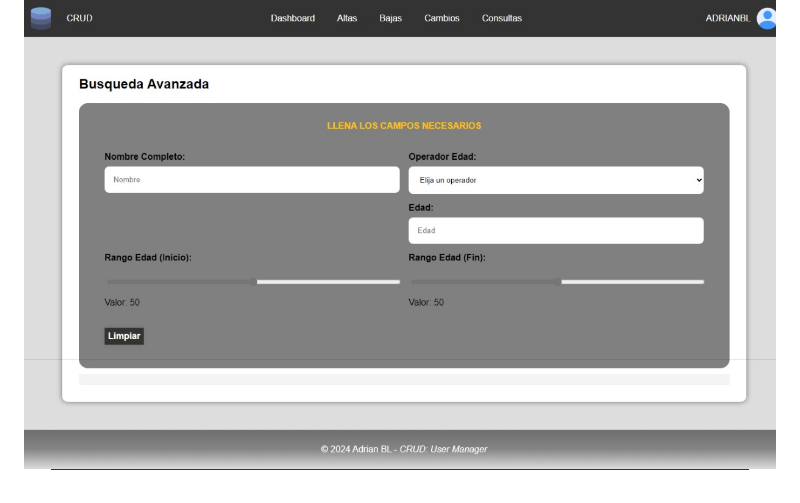
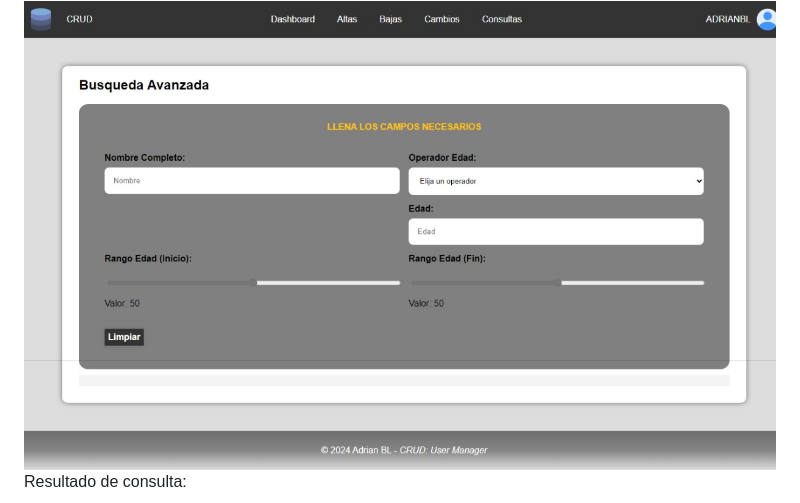
Before and after one commit to AdrianBL1/user_manager_crud_files, a Markdown page: README.md, the part around the change printed below. GitHub-like rendering.

```diff
--- a/README.md
+++ b/README.md
@@ -79,6 +79,8 @@ Al guardar los datos (con una foto o documento) de forma exitosa:
 <div align="center">
     <img src="/docs/capturas/consultas.jpeg" alt="Consultas">
 </div>
+
+Resultado de consulta:
 <div align="center">
     <img src="/docs/capturas/consultas_2.jpeg" alt="Consultas">
 </div>
```
Also changed, not shown: other parts of README.md (+0 -1 lines).
